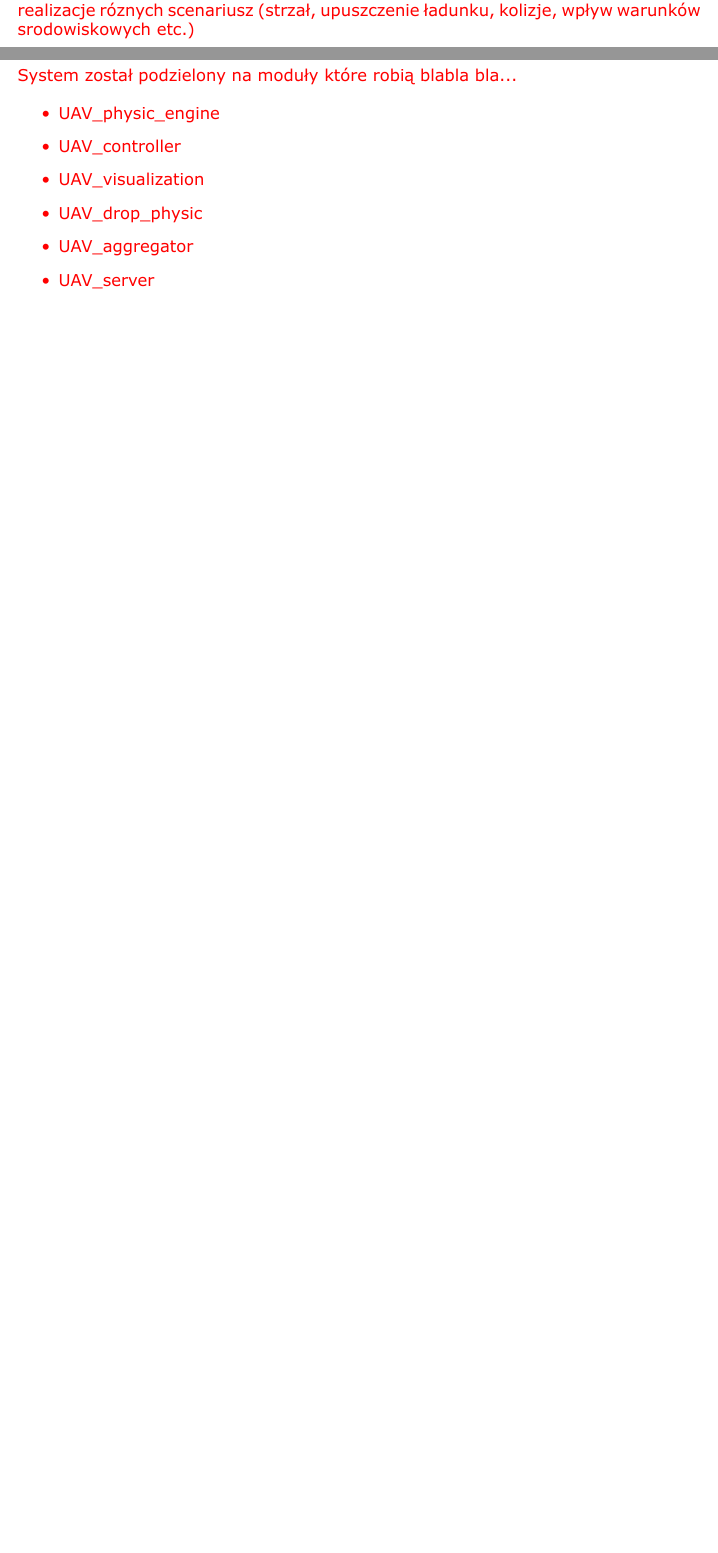
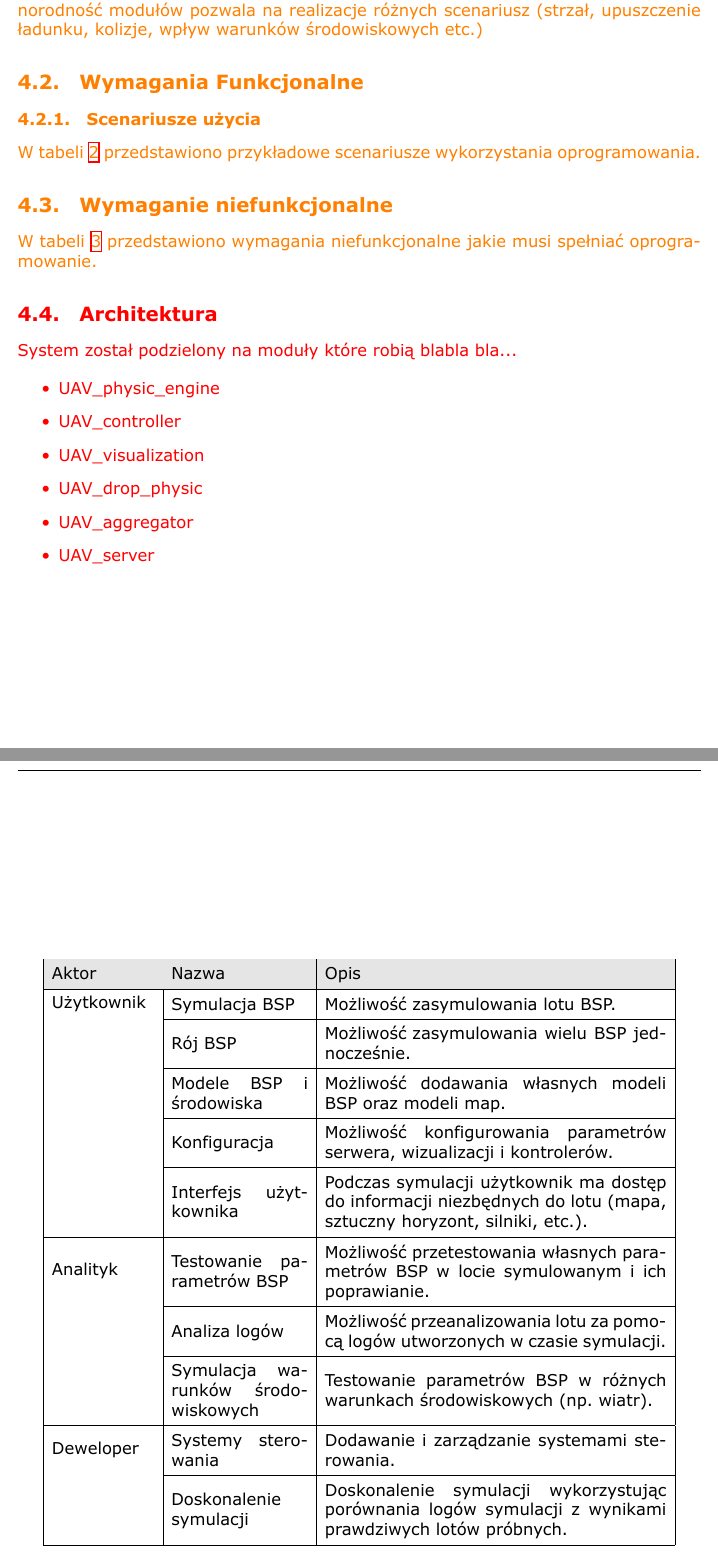
Before and after one commit to MiNI-UAV/Thesis, a LaTeX document (main.tex): two parts of pages 7 and 8 of 13 before the commit and two parts of pages 8 and 9 of 15 after it, joined at a grey line, cut so that both start at the same text, the shorter picture padded with empty space. Compiled offline with XeLaTeX.

Commit message:
update: add use cases and non-functional requirements

```diff
--- a/main.tex
+++ b/main.tex
@@ -16,6 +16,7 @@
 \usepackage{hyperref}
 \usepackage{blindtext}
 \usepackage{multicol}
+\usepackage{multirow}
 \usepackage{wrapfig}
 \usepackage{float}
 \usepackage{enumitem}
@@ -201,12 +202,6 @@ symulacja, grafika komputerowa 3D, bezzałogowy statek powietrzny, model dynamik
 \subsection{O projekcie}
 
 Symulacje komputerowe dynamiki ruchu stanowią użyteczne narzędzie w pracach inżynierskich. Pozwalają na analizę poprawności działania układu mechanicznego przed jego wyprodukowaniem. W szczególności w zagadnieniu jakim jest projektowanie bezzałogowych statków powietrznych, zastosowanie symulacji pozwala zminimalizować koszty wytworzenia poprawnie działającego systemu.
-
-
-
-\subsection{Cel projektu}
-
-Celem niniejszej pracy jest opracowanie wirtualnego środowiska do symulacji dynamiki lotu bezzałogowych statków powietrznych. System implementuje podstawowy model dynamiki statków powietrznych wyposażonych w silniki rotorowe, silniki odrzutowe, powierzchnie nośne i powierzchnie sterowe. Pozwala na przeprowadzenie lotu symulowanym obiektem ktorego parametery określane są przez konfiguracje. System dzieli sie na serwer i aplikacje kliencką. Róznorodność modułów pozwala na realizacje róznych scenariusz (strzał, upuszczenie ładunku, kolizje, wpływ warunków srodowiskowych etc.)
 
 \subsection{Przegląd istniejących rozwiązań}
 
@@ -236,3 +231,51 @@ Istnieją również rozwiązania typu open-source, realizujące jedynie poszczeg
 \section{Specyfikacja}
 
 
+\subsection{Cel projektu}
+
+Celem niniejszej pracy jest opracowanie wirtualnego środowiska do symulacji dynamiki lotu bezzałogowych statków powietrznych. System implementuje podstawowy model dynamiki statków powietrznych wyposażonych w silniki rotorowe, silniki odrzutowe, powierzchnie nośne i powierzchnie sterowe. Pozwala na przeprowadzenie lotu symulowanym obiektem którego parametry określane są przez konfigurację podaną przez użytkownika. System dzieli się na serwer i aplikacje kliencką. Różnorodność modułów pozwala na realizacje różnych scenariusz (strzał, upuszczenie ładunku, kolizje, wpływ warunków środowiskowych etc.)
+
+\subsection{Wymagania Funkcjonalne}
+
+\subsubsection{Scenariusze użycia}
+
+W tabeli \ref{use_case} przedstawiono przykładowe scenariusze wykorzystania oprogramowania.
+
+\renewcommand{\arraystretch}{1.5}
+\begin{table}
+	\centering
+	\begin{tabular}{|m{0.15\textwidth}|m{0.2\textwidth}|m{0.5\textwidth}|}
+		\hline
+		\rowcolor{Gray}
+		Aktor & Nazwa & Opis \\
+		\hline
+		\multirow{1}{*}{Użytkownik}
+		& Symulacja BSP & Możliwość zasymulowania lotu BSP.  \\
+		\cline{2-3}
+		& Rój BSP & Możliwość zasymulowania wielu BSP jednocześnie. \\
+		\cline{2-3}
+		& Modele BSP i środowiska & Możliwość dodawania własnych modeli BSP oraz modeli map.\\
+		\cline{2-3}
+		& Konfiguracja & Możliwość konfigurowania parametrów serwera, wizualizacji i kontrolerów.\\
+		\cline{2-3}
+		& Interfejs użytkownika & Podczas symulacji użytkownik ma dostęp do informacji niezbędnych do lotu (mapa, sztuczny horyzont, silniki, etc.). \\
+		\hline
+		\multirow{1}{*}{Analityk}
+		& Testowanie parametrów BSP & Możliwość przetestowania własnych parametrów BSP w locie symulowanym i ich poprawianie. \\
+		\cline{2-3}
+		 & Analiza logów & Możliwość przeanalizowania lotu za pomocą logów utworzonych w czasie symulacji. \\
+		 \cline{2-3}
+		 & Symulacja warunków środowiskowych & Testowanie parametrów BSP w różnych warunkach środowiskowych (np. wiatr).\\
+		\hline
+		\multirow{1}{*}{Deweloper} & Systemy sterowania & Dodawanie i zarządzanie systemami sterowania. \\
+		\cline{2-3}
+		& Doskonalenie symulacji & Doskonalenie symulacji wykorzystując porównania logów symulacji z wynikami prawdziwych lotów próbnych.\\
+		\hline
+	\end{tabular}
+	\caption{Scenariusze użycia}
+	\label{use_case}
+\end{table}
+
+\subsection{Wymaganie niefunkcjonalne}
+
+W tabeli \ref{non_func} przedstawiono wymagania niefunkcjonalne jakie musi spełniać oprogramowanie.
@@ -239,3 +336,7 @@ Istnieją również rozwiązania typu open-source, realizujące jedynie poszczeg
+	\label{non_func}
+\end{table}
+
+\color{red}
 
 \subsection{Architektura}
 
```
Also changed, not shown: main.tex (62 more changed lines).
